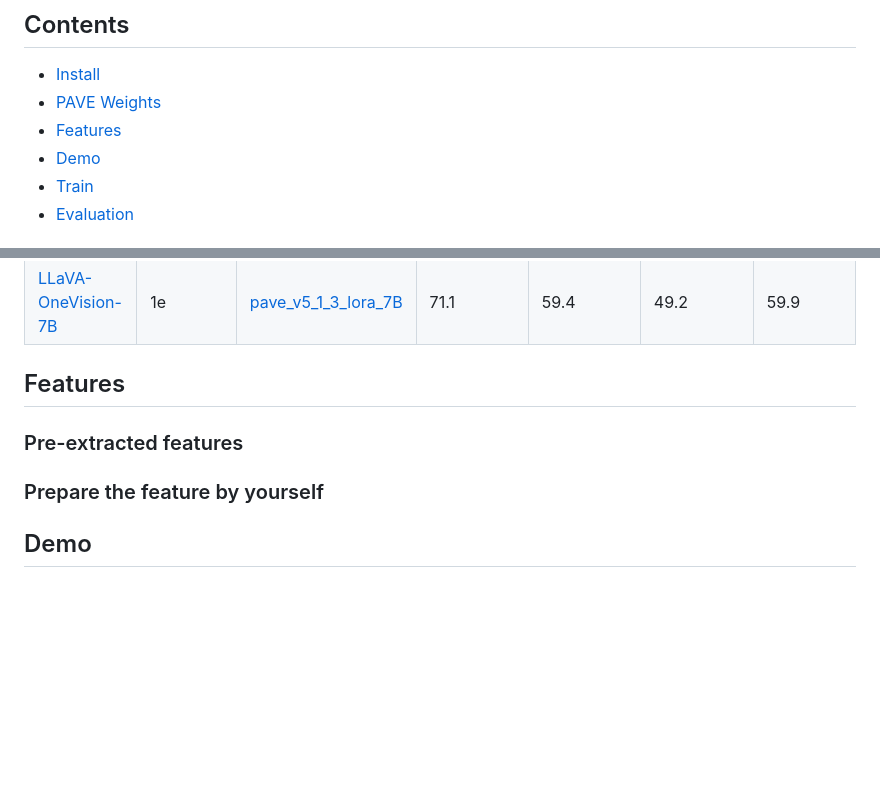
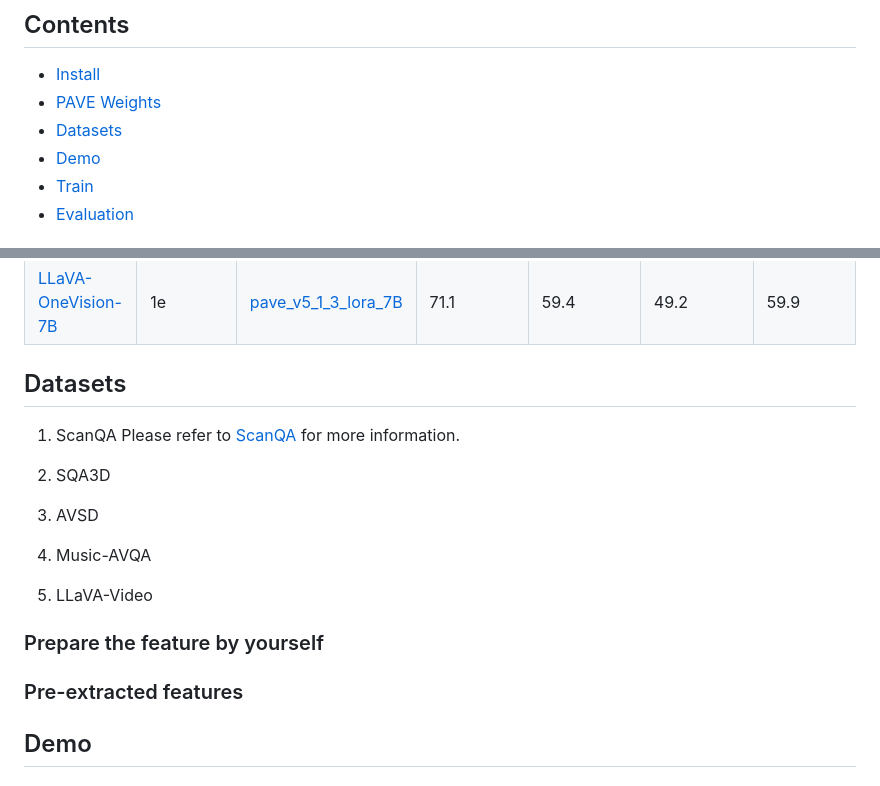
Before and after one commit to dragonlzm/PAVE, a Markdown page: README.md, 2 parts joined by grey strips. Drawn GitHub-style; blank space fills up the shorter version.

Commit message:
update for readme test

```diff
--- a/README.md
+++ b/README.md
@@ -3,7 +3,7 @@
 ## Contents
 - [Install](#install)
 - [PAVE Weights](#pave-weights)
-- [Features](#features)
+- [Datasets](#datasets)
 - [Demo](#Demo)
 - [Train](#train)
 - [Evaluation](#evaluation)
@@ -63,10 +63,17 @@ pip install rotary-embedding-torch
 
 
 
-## Features
+## Datasets
+1. ScanQA
+Please refer to [ScanQA](./doc/scanqa_dataset_prep.md) for more information.
+
+2. SQA3D
+3. AVSD
+4. Music-AVQA
+5. LLaVA-Video
+### Prepare the feature by yourself
+
 ### Pre-extracted features
-
-### Prepare the feature by yourself
 
 
 ## Demo
```
Also changed, not shown: doc/scanqa_dataset_prep.md (added, +1 -0 lines).
